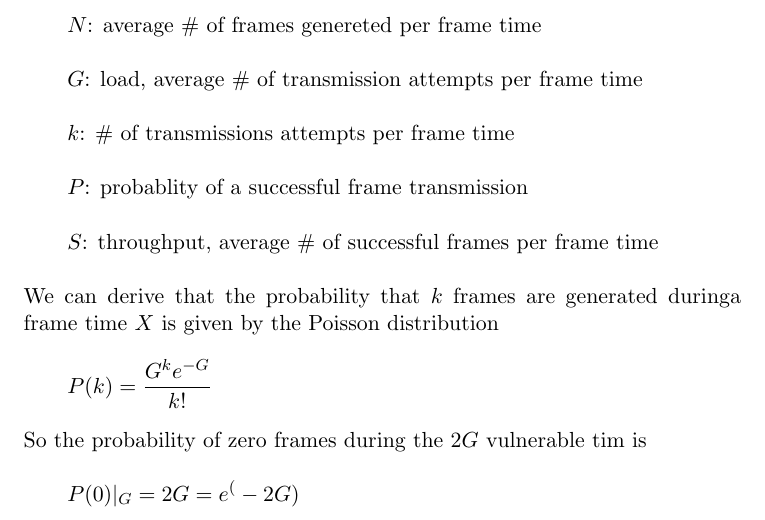
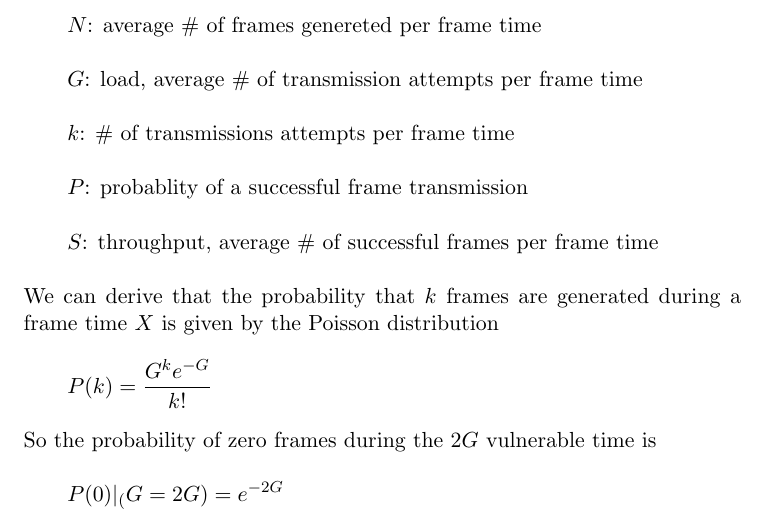
Before and after one commit to cook-/Ve489, a LaTeX document (Project/report/report.tex): part of page 2 of 3, cut so that both start at the same text. Compiled offline with pdfLaTeX.

Commit message:
/ ‘Project/report/report.tex’

```diff
--- a/Project/report/report.tex
+++ b/Project/report/report.tex
@@ -38,13 +38,13 @@ Given the following parameters: \\
 
 \qquad	\(S\): throughput, average \# of successful frames per frame time \\
 
-We can derive that the probability that \(k\) frames are generated duringa frame time \(X\) is given by the Poisson distribution \\
+We can derive that the probability that \(k\) frames are generated during a frame time \(X\) is given by the Poisson distribution \\
 
 \qquad	\(P(k) = \frac{G^ke^{-G}}{k!}\) \\
 
-So the probability of zero frames during the \(2G\) vulnerable tim is \\
+So the probability of zero frames during the \(2G\) vulnerable time is \\
 
-\qquad \(P(0)|_G=2G = e^(-2G)\) \\
+\qquad \(P(0)|_(G=2G) = e^{-2G}\) \\
 
 Then the throughput is given by \\
 
```
